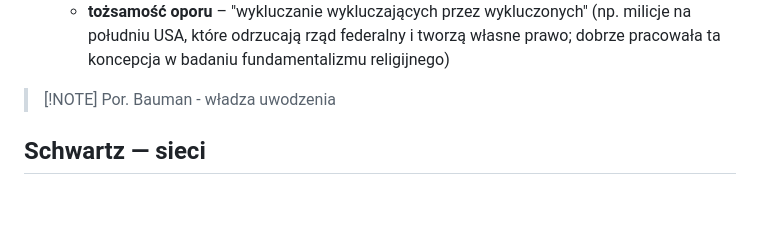
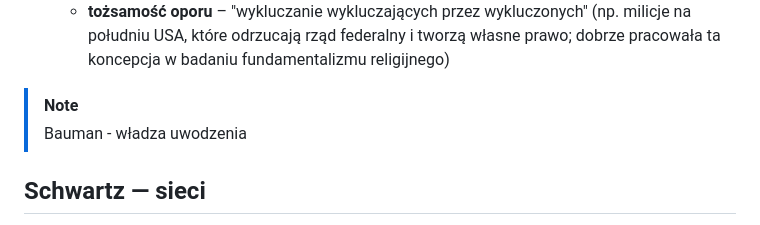
Before and after one commit to tmk-d/tmk-d.github.io, a Markdown page: soccyfr.md, the part around the change. Rendered like a GitHub page; blank space fills up the shorter version.

```diff
--- a/soccyfr.md
+++ b/soccyfr.md
@@ -103,10 +103,8 @@
 	- **tożsamość projektowa** – próbuje zbudować scenariusz innej przyszłości, alternatywną wizje społeczeństwa (np. osoby w środowiskach ekologicznych; wtedy jeszcze dziura ozonowa i zanieczyszczenia niż ocieplenie klimatu)
 	- **tożsamość oporu** – "wykluczanie wykluczających przez wykluczonych" (np. milicje na południu USA, które odrzucają rząd federalny i tworzą własne prawo; dobrze pracowała ta koncepcja w badaniu fundamentalizmu religijnego)
 
-
-> [!NOTE] Por.
+> [!NOTE]
 > Bauman - władza uwodzenia
-
 
 ## Schwartz — sieci
 - platformy stabilizują sieci, które bez nich miałyby charakter efemeryczny
```
